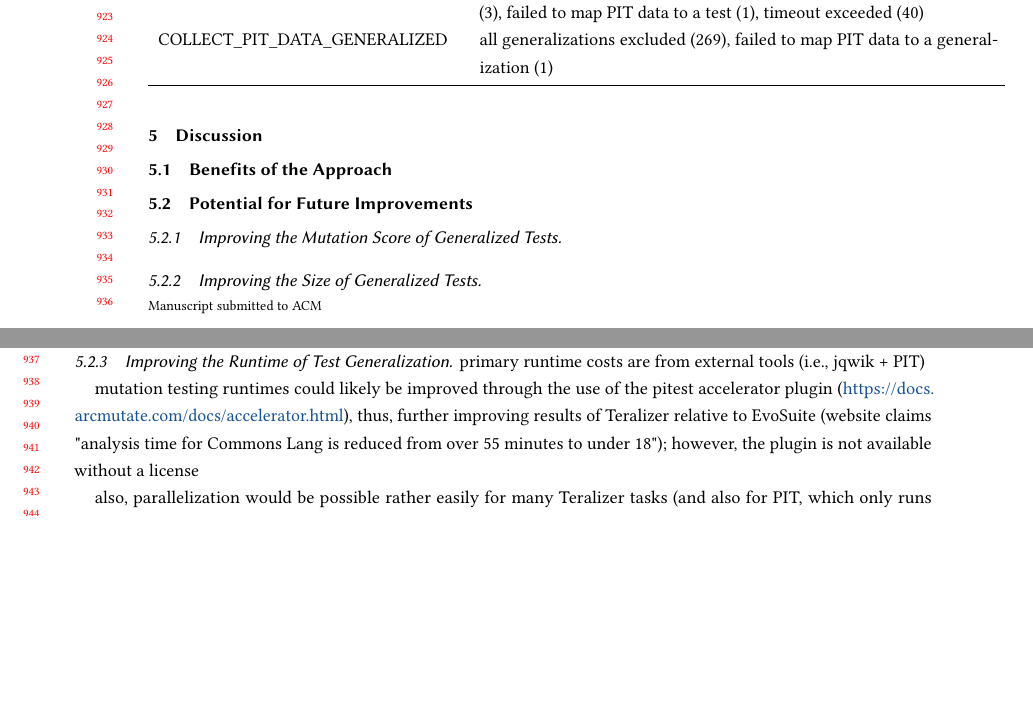
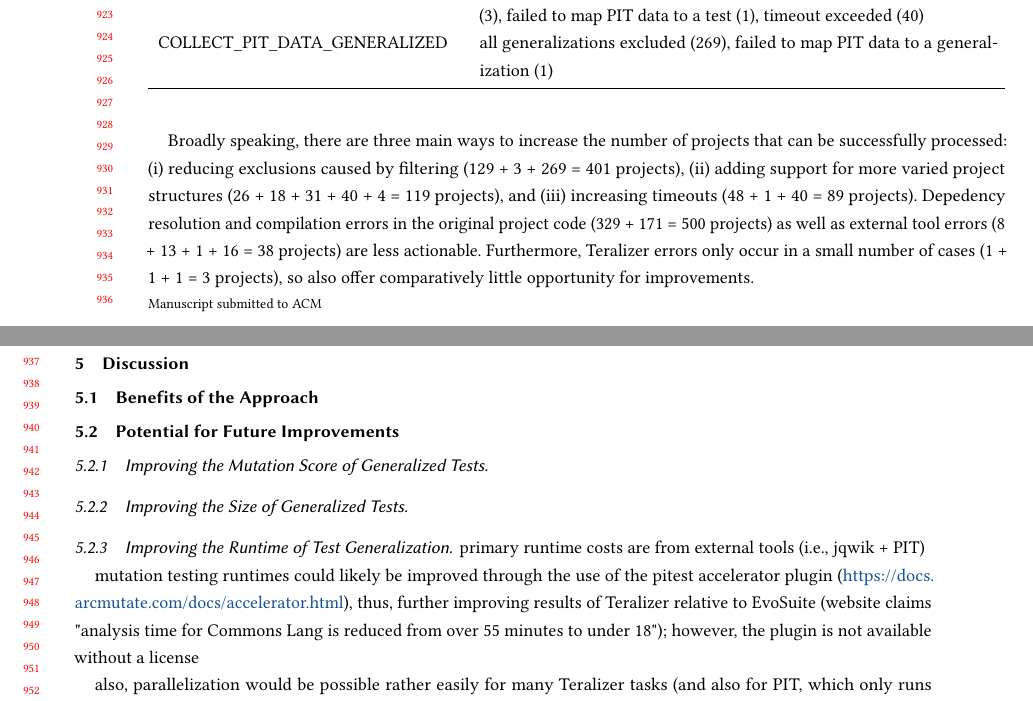
Before and after one commit to glockyco/Teralizer-Paper, a LaTeX paper (main.tex): two parts of pages 18 and 19 of 19, joined at a grey line, cut so that both start at the same text, the shorter picture padded with empty space. Compiled offline with pdfLaTeX.

Commit message:
Add rough description of processing failure causes

```diff
--- a/main.tex
+++ b/main.tex
@@ -1167,6 +1167,15 @@ generalization variant, but results also apply to all other variants.
   \end{tabularx}
 \end{table}
 
+Broadly speaking, there are three main ways to increase the number of projects
+that can be successfully processed: (i)~reducing exclusions caused by filtering
+(129 + 3 + 269 = 401 projects), (ii)~adding support for more varied project structures
+(26 + 18 + 31 + 40 + 4 = 119 projects), and (iii)~increasing timeouts (48 + 1 + 40 = 89 projects).
+Depedency resolution and compilation errors in the original project code (329 + 171 = 500 projects)
+as well as external tool errors (8 + 13 + 1 + 16 = 38 projects) are less actionable.
+Furthermore, Teralizer errors only occur in a small number of cases (1 + 1 + 1 = 3 projects),
+so also offer comparatively little opportunity for improvements.
+
 % ------------------------------------------------------------------------------
 % DISCUSSION
 % ------------------------------------------------------------------------------
```
